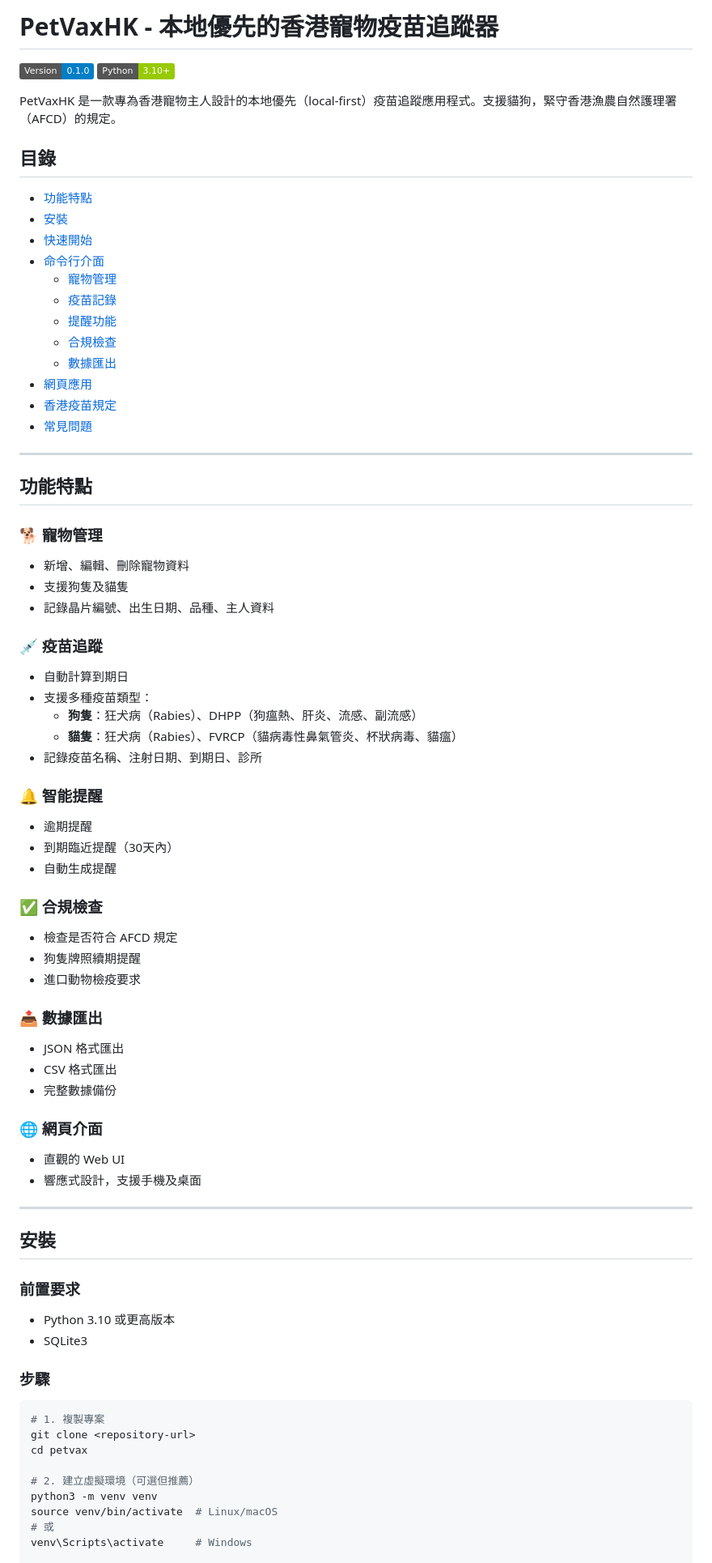
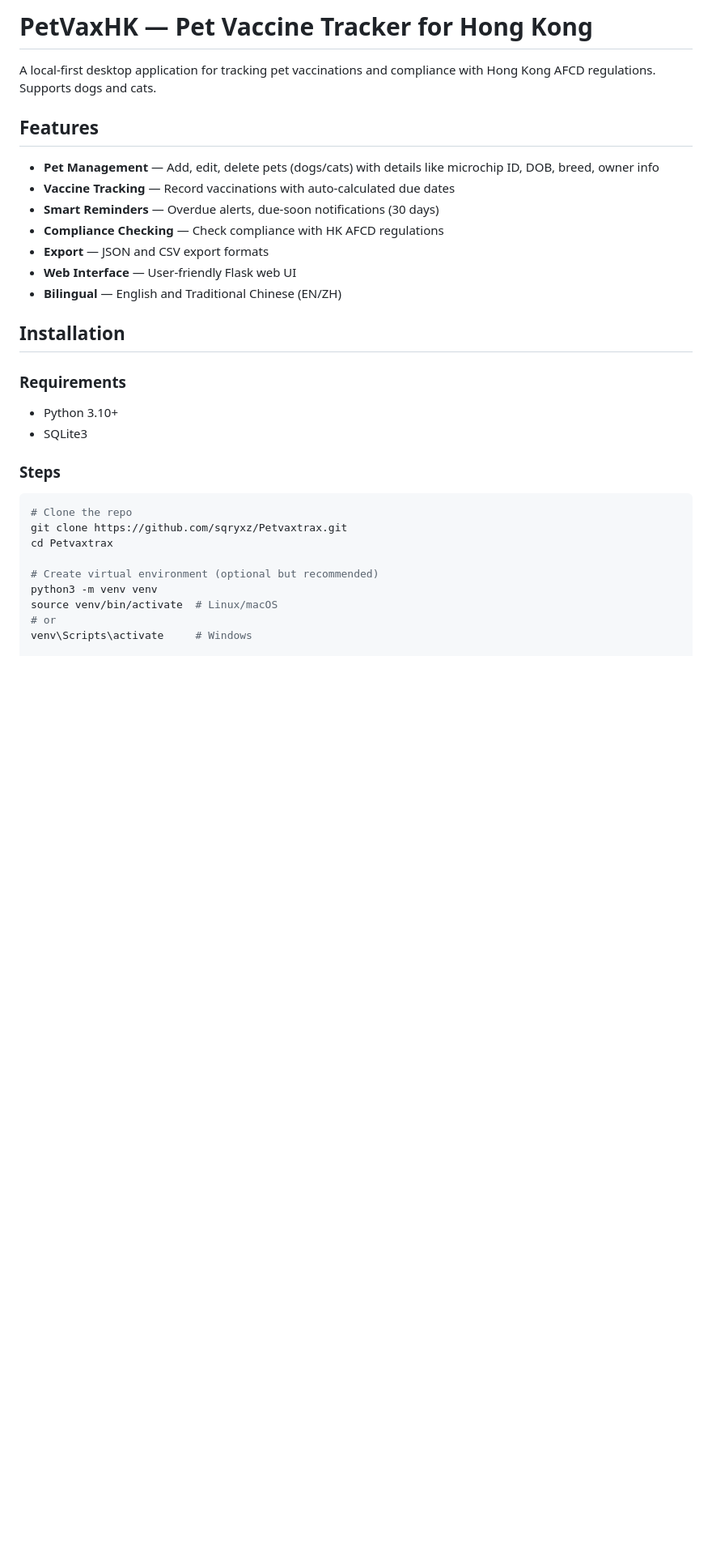
Before and after one commit to sqryxz/Petvaxtrax, a Markdown page: README.md, the part around one of its changes. Shown at 81% size. Rendered like a GitHub page; badges without logos; blank space fills up the shorter version.

````diff
--- a/README.md
+++ b/README.md
@@ -1,79 +1,34 @@
-# PetVaxHK - 本地優先的香港寵物疫苗追蹤器
+# PetVaxHK — Pet Vaccine Tracker for Hong Kong
 
-![PetVaxHK](https://img.shields.io/badge/Version-0.1.0-blue)
-![Python 3.10+](https://img.shields.io/badge/Python-3.10%2B-green)
+A local-first desktop application for tracking pet vaccinations and compliance with Hong Kong AFCD regulations. Supports dogs and cats.
 
-PetVaxHK 是一款專為香港寵物主人設計的本地優先（local-first）疫苗追蹤應用程式。支援貓狗，緊守香港漁農自然護理署（AFCD）的規定。
+## Features
 
-## 目錄
+- **Pet Management** — Add, edit, delete pets (dogs/cats) with details like microchip ID, DOB, breed, owner info
+- **Vaccine Tracking** — Record vaccinations with auto-calculated due dates
+- **Smart Reminders** — Overdue alerts, due-soon notifications (30 days)
+- **Compliance Checking** — Check compliance with HK AFCD regulations
+- **Export** — JSON and CSV export formats
+- **Web Interface** — User-friendly Flask web UI
+- **Bilingual** — English and Traditional Chinese (EN/ZH)
 
-- [功能特點](#功能特點)
-- [安裝](#安裝)
-- [快速開始](#快速開始)
-- [命令行介面](#命令行介面)
-  - [寵物管理](#寵物管理)
-  - [疫苗記錄](#疫苗記錄)
-  - [提醒功能](#提醒功能)
-  - [合規檢查](#合規檢查)
-  - [數據匯出](#數據匯出)
-- [網頁應用](#網頁應用)
-- [香港疫苗規定](#香港疫苗規定)
-- [常見問題](#常見問題)
+## Installation
 
----
+### Requirements
 
-## 功能特點
-
-### 🐕 寵物管理
-- 新增、編輯、刪除寵物資料
-- 支援狗隻及貓隻
-- 記錄晶片編號、出生日期、品種、主人資料
-
-### 💉 疫苗追蹤
-- 自動計算到期日
-- 支援多種疫苗類型：
-  - **狗隻**：狂犬病（Rabies）、DHPP（狗瘟熱、肝炎、流感、副流感）
-  - **貓隻**：狂犬病（Rabies）、FVRCP（貓病毒性鼻氣管炎、杯狀病毒、貓瘟）
-- 記錄疫苗名稱、注射日期、到期日、診所
-
-### 🔔 智能提醒
-- 逾期提醒
-- 到期臨近提醒（30天內）
-- 自動生成提醒
-
-### ✅ 合規檢查
-- 檢查是否符合 AFCD 規定
-- 狗隻牌照續期提醒
-- 進口動物檢疫要求
-
-### 📤 數據匯出
-- JSON 格式匯出
-- CSV 格式匯出
-- 完整數據備份
-
-### 🌐 網頁介面
-- 直觀的 Web UI
-- 響應式設計，支援手機及桌面
-
----
-
-## 安裝
-
-### 前置要求
-
-- Python 3.10 或更高版本
+- Python 3.10+
 - SQLite3
 
-### 步驟
+### Steps
 
 ```bash
-# 1. 複製專案
-git clone <repository-url>
-cd petvax
+# Clone the repo
+git clone https://github.com/sqryxz/Petvaxtrax.git
+cd Petvaxtrax
 
-# 2. 建立虛擬環境（可選但推薦）
+# Create virtual environment (optional but recommended)
 python3 -m venv venv
 source venv/bin/activate  # Linux/macOS
-# 或
+# or
 venv\Scripts\activate     # Windows
 
````
Also changed, not shown: other parts of README.md (+99 -202 lines).
